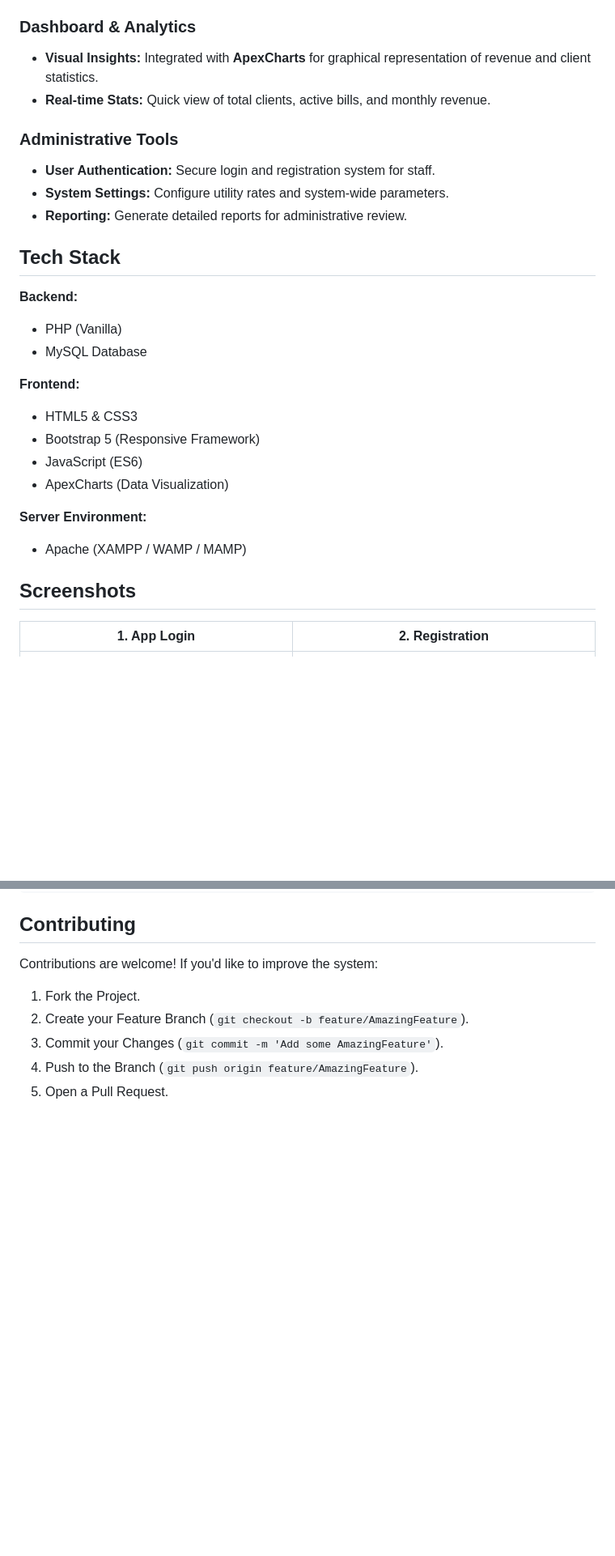
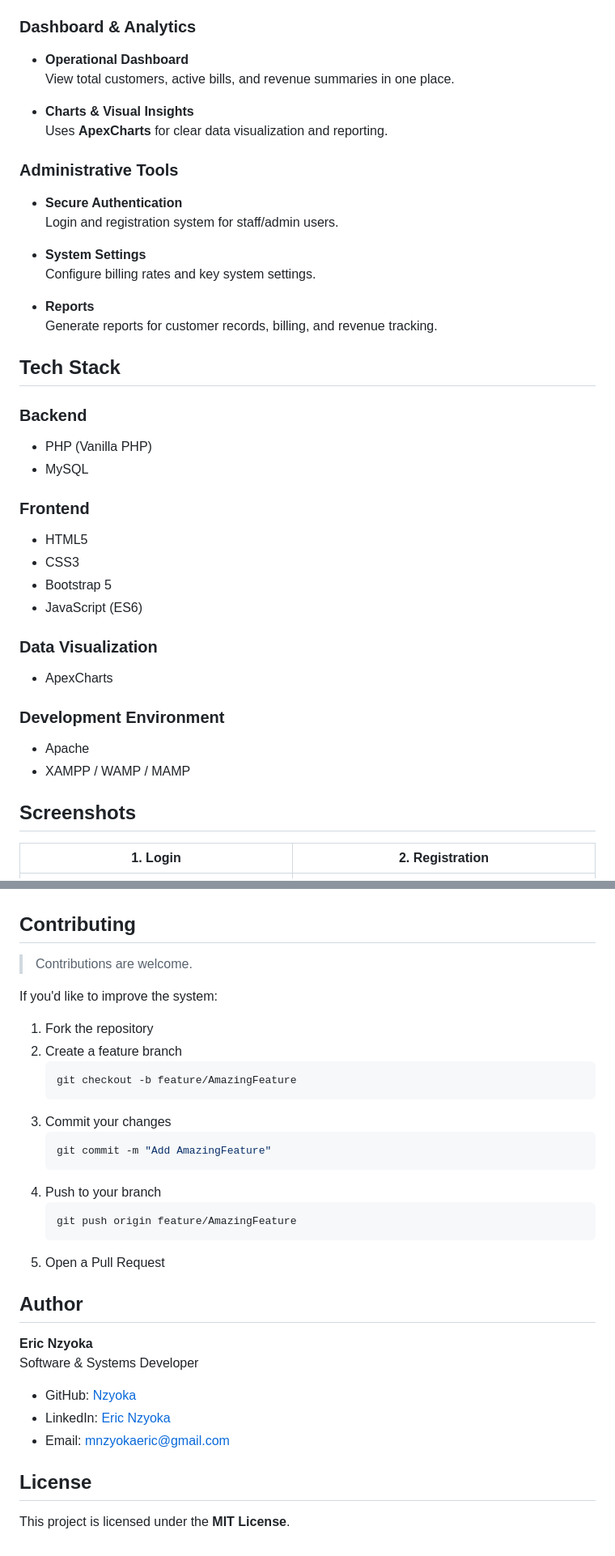
Before and after one commit to nzyoka500/water-billing, a Markdown page: README.md, 2 parts joined by grey strips. Shown at 81% size. Drawn GitHub-style; blank space fills up the shorter version.

````diff
--- a/README.md
+++ b/README.md
@@ -25,33 +74,45 @@ Built with a focus on simplicity and efficiency, WBCMS helps utility providers m
 
 ### Dashboard & Analytics
-*   **Visual Insights:** Integrated with **ApexCharts** for graphical representation of revenue and client statistics.
-*   **Real-time Stats:** Quick view of total clients, active bills, and monthly revenue.
+- **Operational Dashboard**
+  View total customers, active bills, and revenue summaries in one place.
+
+- **Charts & Visual Insights**
+  Uses **ApexCharts** for clear data visualization and reporting.
 
 ### Administrative Tools
-*   **User Authentication:** Secure login and registration system for staff.
-*   **System Settings:** Configure utility rates and system-wide parameters.
-*   **Reporting:** Generate detailed reports for administrative review.
+- **Secure Authentication**
+  Login and registration system for staff/admin users.
+
+- **System Settings**
+  Configure billing rates and key system settings.
+
+- **Reports**
+  Generate reports for customer records, billing, and revenue tracking.
 
 
 ## Tech Stack
 
-**Backend:**
-*   PHP (Vanilla)
-*   MySQL Database
+### Backend
+- PHP (Vanilla PHP)
+- MySQL
 
-**Frontend:**
-*   HTML5 & CSS3
-*   Bootstrap 5 (Responsive Framework)
-*   JavaScript (ES6)
-*   ApexCharts (Data Visualization)
+### Frontend
+- HTML5
+- CSS3
+- Bootstrap 5
+- JavaScript (ES6)
 
-**Server Environment:**
-*   Apache (XAMPP / WAMP / MAMP)
+### Data Visualization
+- ApexCharts
+
+### Development Environment
+- Apache
+- XAMPP / WAMP / MAMP
 
 
 ## Screenshots
 
-| 1. App Login | 2. Registration |
+| 1. Login | 2. Registration |
 | :---: | :---: |
 | ![Login](./screenshot/Login.png) | ![Registration](./screenshot/Register.png) |
 
@@ -104,7 +206,32 @@ Built with a focus on simplicity and efficiency, WBCMS helps utility providers m
 ## Contributing
-Contributions are welcome! If you'd like to improve the system:
-1. Fork the Project.
-2. Create your Feature Branch (`git checkout -b feature/AmazingFeature`).
-3. Commit your Changes (`git commit -m 'Add some AmazingFeature'`).
-4. Push to the Branch (`git push origin feature/AmazingFeature`).
-5. Open a Pull Request.
+> Contributions are welcome.
+
+If you'd like to improve the system:
+
+1. Fork the repository
+2. Create a feature branch
+   ```bash
+   git checkout -b feature/AmazingFeature
+   ```
+3. Commit your changes
+   ```bash
+   git commit -m "Add AmazingFeature"
+   ```
+4. Push to your branch
+   ```bash
+   git push origin feature/AmazingFeature
+   ```
+5. Open a Pull Request
+
+
+## Author
+**Eric Nzyoka**
+Software & Systems Developer
+
+- GitHub: [Nzyoka](https://github.com/nzyoka500)
+- LinkedIn: [Eric Nzyoka](https://www.linkedin.com/in/ericnzyoka)
+- Email: mnzyokaeric@gmail.com
+
+
+## License
+This project is licensed under the **MIT License**.
````
Also changed, not shown: other parts of README.md (+116 -26 lines).
